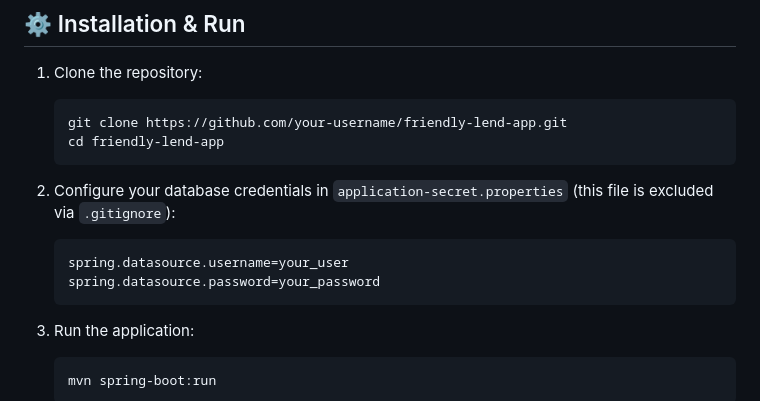
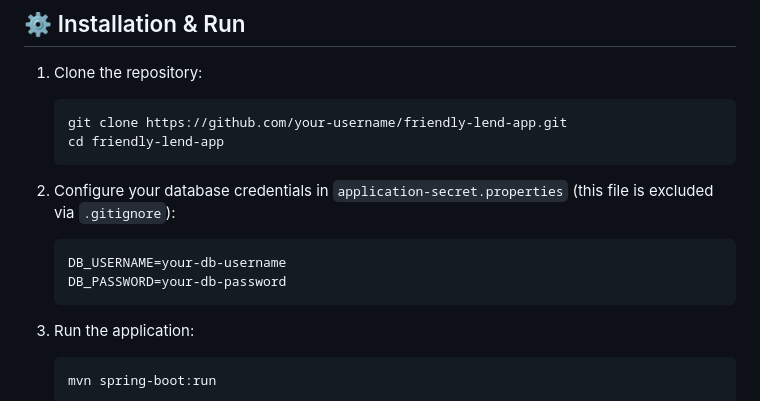
Before and after one commit to Boryana-Mihaylova/friendly-lend-app, a Markdown page: README.md, the part around the change. Drawn GitHub-style.

Commit message:
refine README content and structure for clarity and accuracy

````diff
--- a/README.md
+++ b/README.md
@@ -119,8 +119,8 @@ app
 
 2. Configure your database credentials in `application-secret.properties` (this file is excluded via `.gitignore`):
    ```properties
-   spring.datasource.username=your_user
-   spring.datasource.password=your_password
+   DB_USERNAME=your-db-username
+   DB_PASSWORD=your-db-password
    ```
 
 3. Run the application:
````
